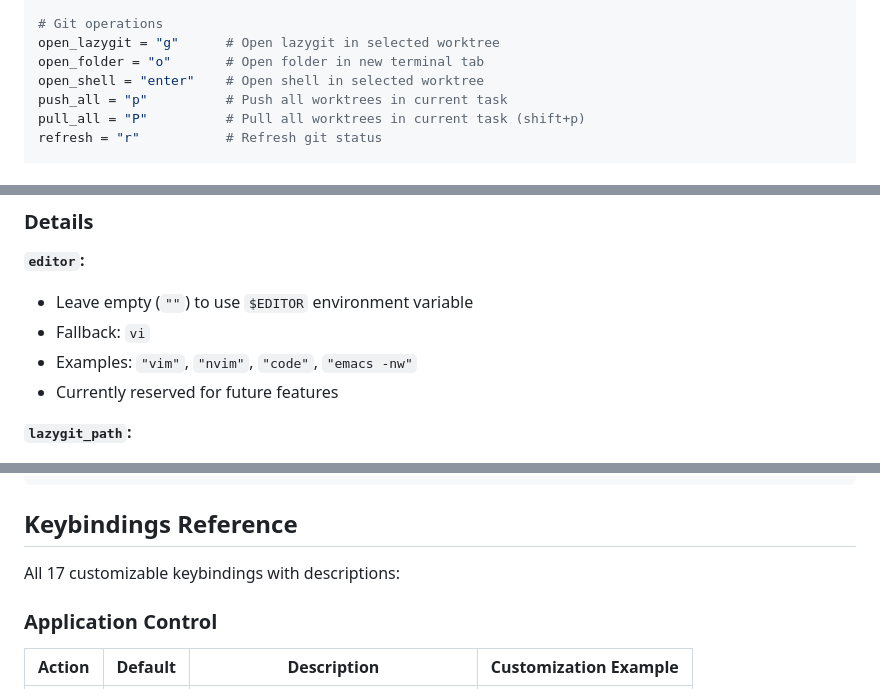
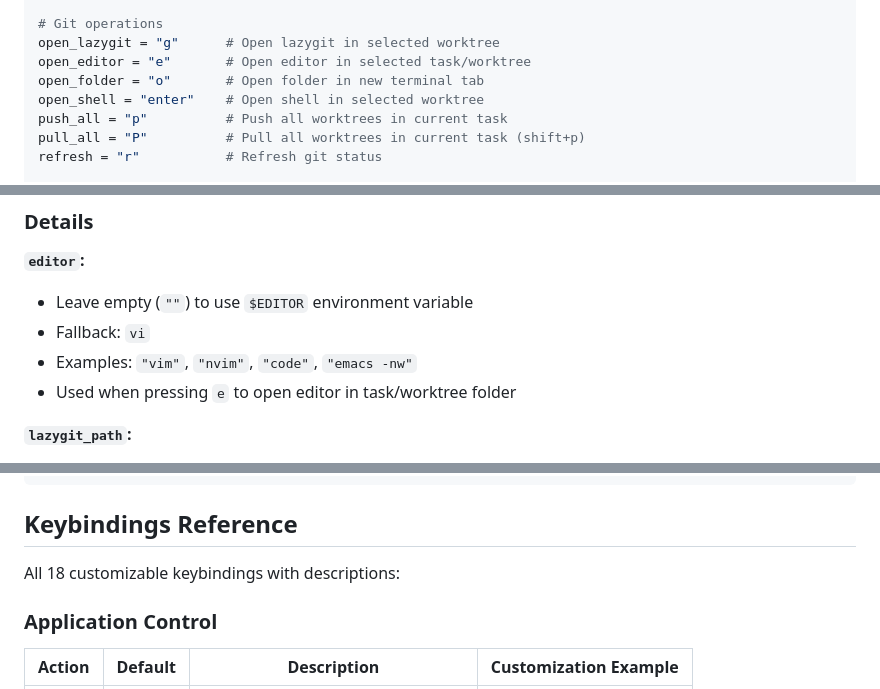
Before and after one commit to ruslanfialkovskii/tasktree-manager, a Markdown page: docs/configuration.md, 3 parts joined by grey strips. Drawn GitHub-style.

```diff
--- a/docs/configuration.md
+++ b/docs/configuration.md
@@ -153,6 +153,7 @@ delete_task = "d"       # Delete/finish task
 
 # Git operations
 open_lazygit = "g"      # Open lazygit in selected worktree
+open_editor = "e"       # Open editor in selected task/worktree
 open_folder = "o"       # Open folder in new terminal tab
 open_shell = "enter"    # Open shell in selected worktree
 push_all = "p"          # Push all worktrees in current task
@@ -284,7 +285,7 @@ Currently unused (reserved for future file browser features).
 - Leave empty (`""`) to use `$EDITOR` environment variable
 - Fallback: `vi`
 - Examples: `"vim"`, `"nvim"`, `"code"`, `"emacs -nw"`
-- Currently reserved for future features
+- Used when pressing `e` to open editor in task/worktree folder
 
 **`lazygit_path`:**
 - Default `"lazygit"` searches PATH
@@ -389,7 +390,7 @@ blocklist = ["*"]
 
 ## Keybindings Reference
 
-All 17 customizable keybindings with descriptions:
+All 18 customizable keybindings with descriptions:
 
 ### Application Control
 
```
Also changed, not shown: other parts of docs/configuration.md (+1 -0 lines), README.md (+7 -7 lines), docs/user-guide.md (+20 -5 lines).
